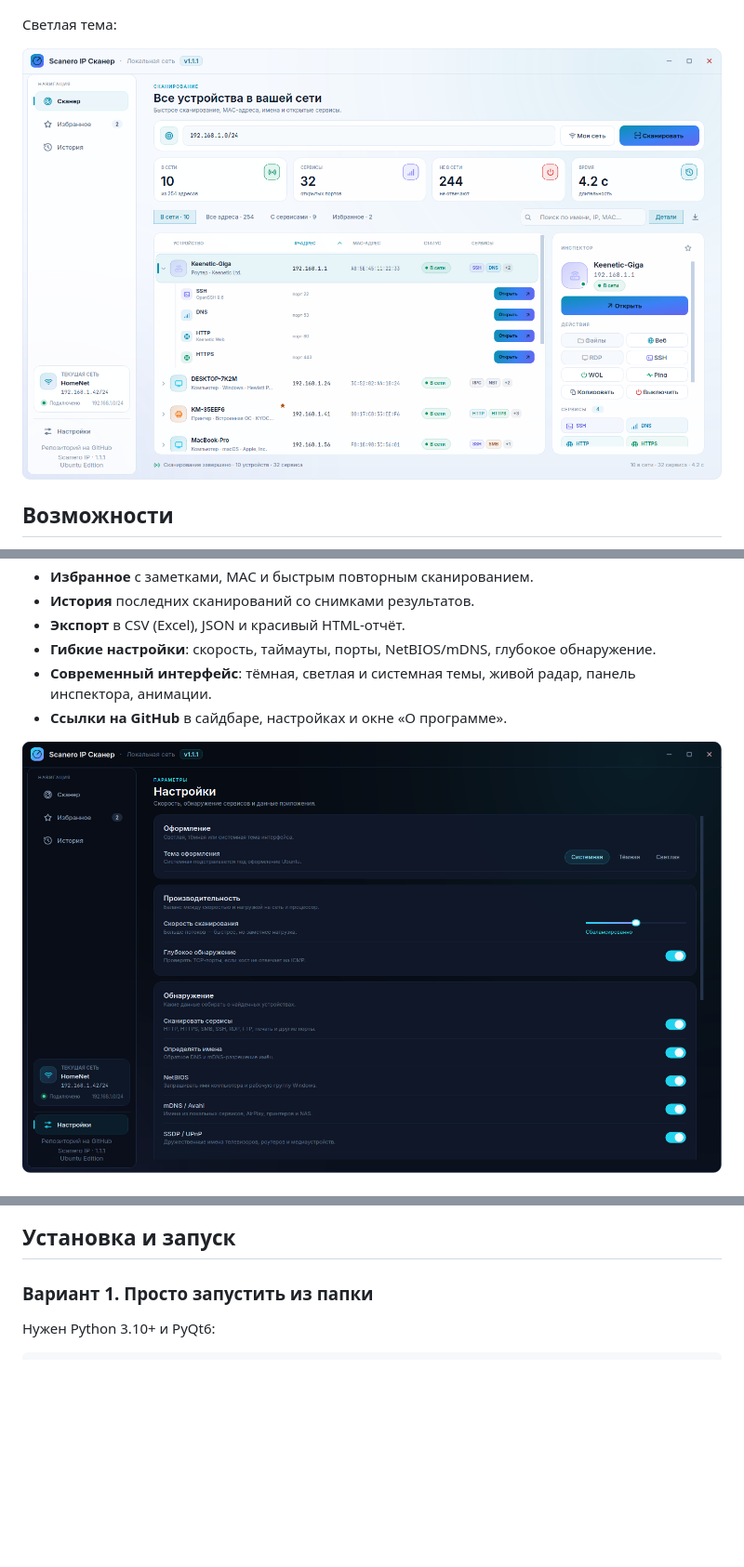
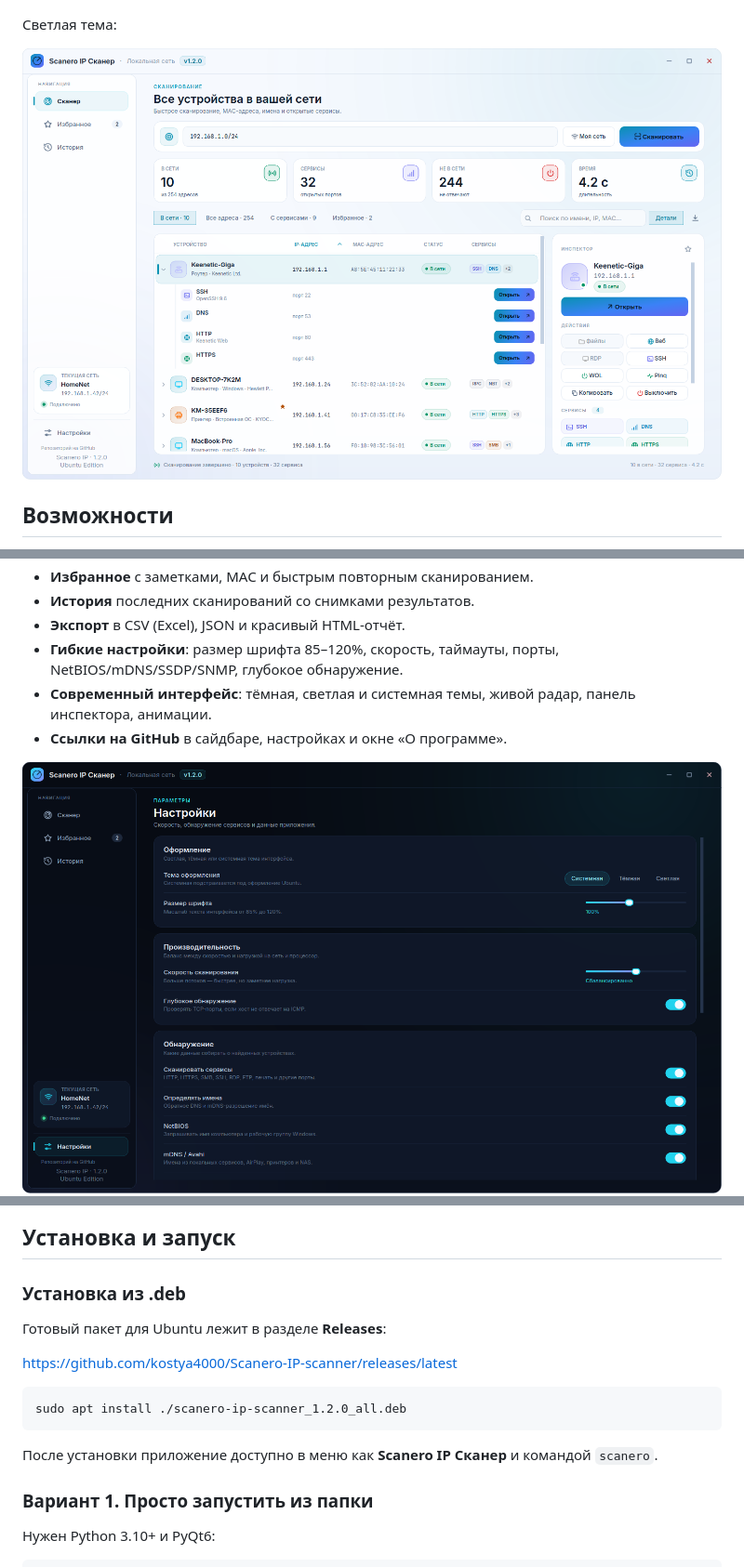
Before and after one commit to kostya4000/Scanero-IP-scanner, a Markdown page: README.md, 3 parts joined by grey strips. Shown at 93% size. GitHub-like rendering; pictures changed too: docs/favorites.png, docs/screenshot-light.png, docs/settings.png; blank space fills up the shorter version.

````diff
--- a/README.md
+++ b/README.md
@@ -31,7 +31,8 @@
 - **Избранное** с заметками, MAC и быстрым повторным сканированием.
 - **История** последних сканирований со снимками результатов.
 - **Экспорт** в CSV (Excel), JSON и красивый HTML-отчёт.
-- **Гибкие настройки**: скорость, таймауты, порты, NetBIOS/mDNS, глубокое обнаружение.
+- **Гибкие настройки**: размер шрифта 85–120%, скорость, таймауты, порты,
+  NetBIOS/mDNS/SSDP/SNMP, глубокое обнаружение.
 - **Современный интерфейс**: тёмная, светлая и системная темы, живой радар,
   панель инспектора, анимации.
 - **Ссылки на GitHub** в сайдбаре, настройках и окне «О программе».
@@ -40,6 +41,18 @@
 ![Избранное](docs/favorites.png)
 
 ## Установка и запуск
+
+### Установка из .deb
+
+Готовый пакет для Ubuntu лежит в разделе **Releases**:
+
+<https://github.com/kostya4000/Scanero-IP-scanner/releases/latest>
+
+```bash
+sudo apt install ./scanero-ip-scanner_1.2.0_all.deb
+```
+
+После установки приложение доступно в меню как **Scanero IP Сканер** и командой `scanero`.
 
 ### Вариант 1. Просто запустить из папки
 
````
Also changed, not shown: other parts of README.md (+1 -1 lines), CHANGELOG.md (+7 -0 lines), docs/screenshot.png, 13 other files.
